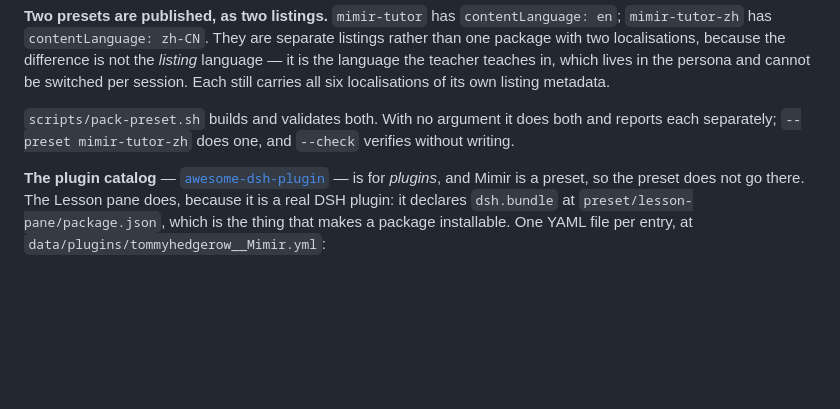
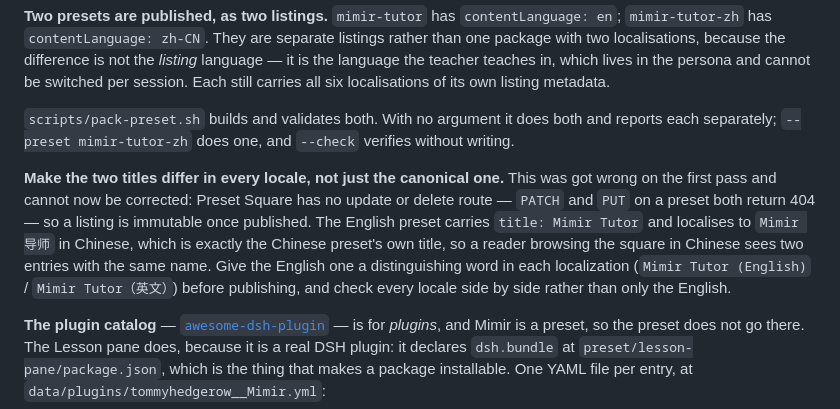
Before and after one commit to tommyhedgerow/Mimir, a Markdown page: RELEASING.md, the part around the change. Drawn GitHub-style; blank space fills up the shorter version.

Commit message:
README: link both Preset Square listings
Two presets are published, so the install section names both rather than one.
The square has no update route — a listing is immutable once published — so the
runbook now records the mistake made on the first pass: the two titles have to
differ in every locale, not only the canonical English one, because the English
preset localises to the same Chinese title the Chinese preset carries.

```diff
--- a/RELEASING.md
+++ b/RELEASING.md
@@ -151,6 +151,16 @@ still carries all six localisations of its own listing metadata.
 both and reports each separately; `--preset mimir-tutor-zh` does one, and
 `--check` verifies without writing.
 
+**Make the two titles differ in every locale, not just the canonical one.**
+This was got wrong on the first pass and cannot now be corrected: Preset Square
+has no update or delete route — `PATCH` and `PUT` on a preset both return 404 —
+so a listing is immutable once published. The English preset carries
+`title: Mimir Tutor` and localises to `Mimir 导师` in Chinese, which is exactly
+the Chinese preset's own title, so a reader browsing the square in Chinese sees
+two entries with the same name. Give the English one a distinguishing word in
+each localization (`Mimir Tutor (English)` / `Mimir Tutor（英文）`) before
+publishing, and check every locale side by side rather than only the English.
+
 **The plugin catalog** — [`awesome-dsh-plugin`](https://github.com/awesome-dsh-plugin/awesome-dsh-plugin) —
 is for *plugins*, and Mimir is a preset, so the preset does not go there. The
 Lesson pane does, because it is a real DSH plugin: it declares `dsh.bundle` at
```
Also changed, not shown: README.zh-CN.md (+6 -1 lines), 1 other file.
